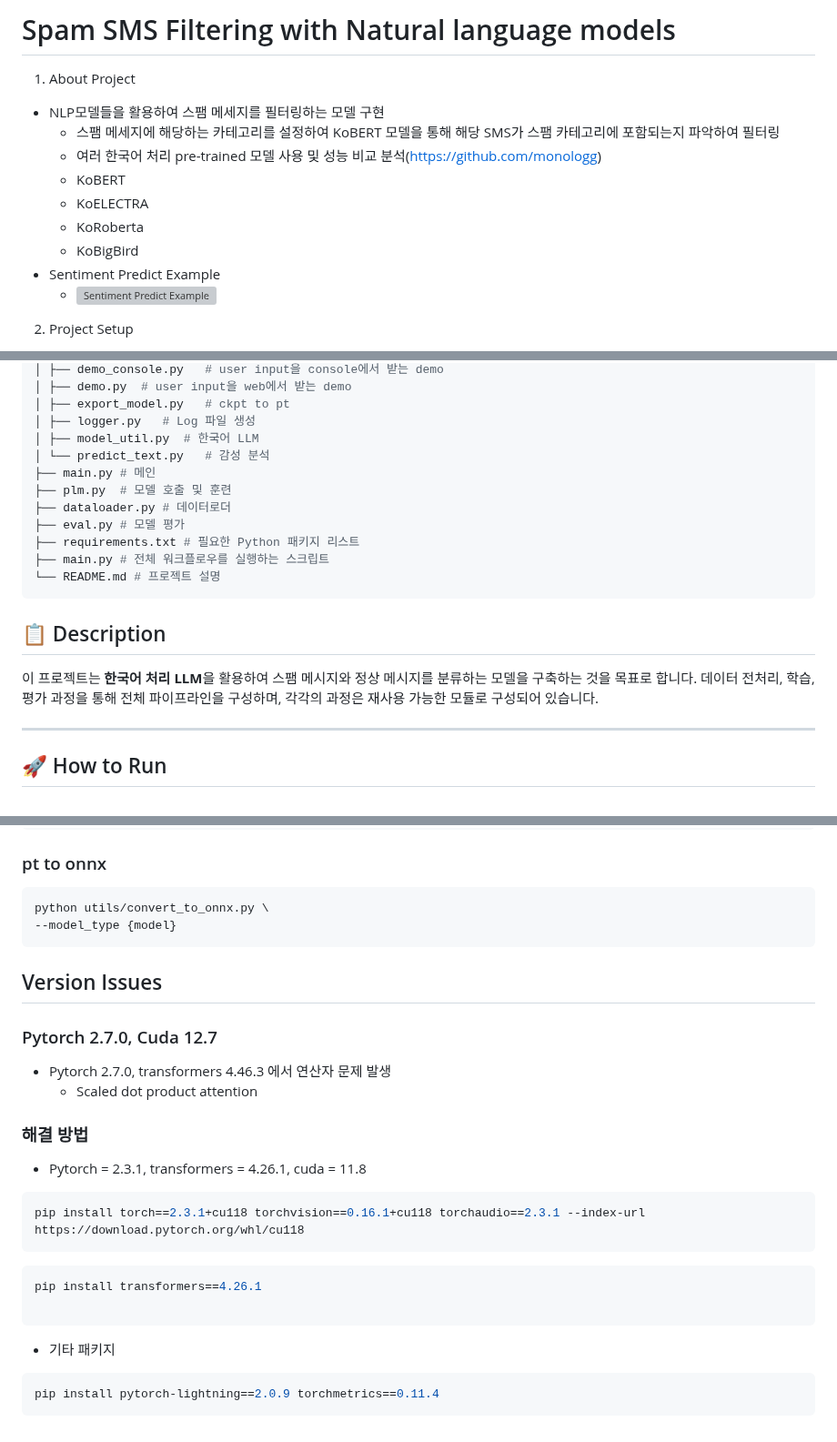
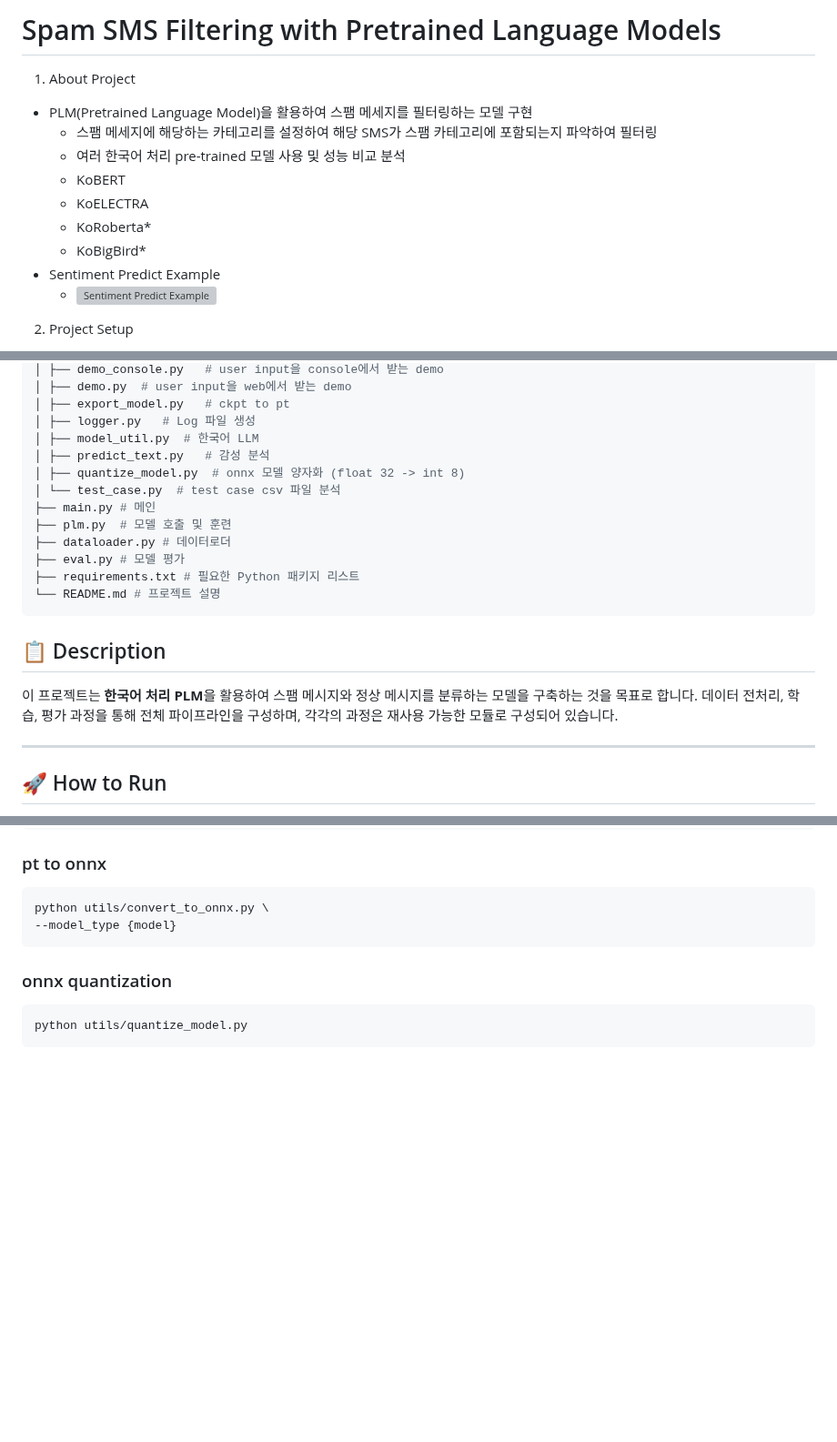
Before and after one commit to Maroco0109/SMS-Filtering, a Markdown page: README.md, 3 parts joined by grey strips. Shown at 91% size. Rendered like a GitHub page; blank space fills up the shorter version; grey boxes are pictures that could not be loaded.

Commit message:
docs: README edited

````diff
--- a/README.md
+++ b/README.md
@@ -1,14 +1,14 @@
-# Spam SMS Filtering with Natural language models
+# Spam SMS Filtering with Pretrained Language Models
 
 1. About Project
 
-- NLP모델들을 활용하여 스팸 메세지를 필터링하는 모델 구현
-  - 스팸 메세지에 해당하는 카테고리를 설정하여 KoBERT 모델을 통해 해당 SMS가 스팸 카테고리에 포함되는지 파악하여 필터링
-  - 여러 한국어 처리 pre-trained 모델 사용 및 성능 비교 분석(https://github.com/monologg)
+- PLM(Pretrained Language Model)을 활용하여 스팸 메세지를 필터링하는 모델 구현
+  - 스팸 메세지에 해당하는 카테고리를 설정하여 해당 SMS가 스팸 카테고리에 포함되는지 파악하여 필터링
+  - 여러 한국어 처리 pre-trained 모델 사용 및 성능 비교 분석
   - KoBERT
   - KoELECTRA
-  - KoRoberta
-  - KoBigBird
+  - KoRoberta*
+  - KoBigBird*
 - Sentiment Predict Example
   - ![Sentiment Predict Example](https://github.com/user-attachments/assets/094c3de1-eddc-4d16-b66e-29129824343b)
 
@@ -49,19 +49,20 @@ Spam SMS Filtering/
 │ ├── export_model.py   # ckpt to pt
 │ ├── logger.py   # Log 파일 생성
 │ ├── model_util.py  # 한국어 LLM
-│ └── predict_text.py   # 감성 분석
+│ ├── predict_text.py   # 감성 분석
+│ ├── quantize_model.py  # onnx 모델 양자화 (float 32 -> int 8)
+│ └── test_case.py  # test case csv 파일 분석
 ├── main.py # 메인
 ├── plm.py  # 모델 호출 및 훈련
 ├── dataloader.py # 데이터로더
 ├── eval.py # 모델 평가
 ├── requirements.txt # 필요한 Python 패키지 리스트
-├── main.py # 전체 워크플로우를 실행하는 스크립트
 └── README.md # 프로젝트 설명
 ```
 
 ## 📋 Description
 
-이 프로젝트는 **한국어 처리 LLM**을 활용하여 스팸 메시지와 정상 메시지를 분류하는 모델을 구축하는 것을 목표로 합니다. 데이터 전처리, 학습, 평가 과정을 통해 전체 파이프라인을 구성하며, 각각의 과정은 재사용 가능한 모듈로 구성되어 있습니다.
+이 프로젝트는 **한국어 처리 PLM**을 활용하여 스팸 메시지와 정상 메시지를 분류하는 모델을 구축하는 것을 목표로 합니다. 데이터 전처리, 학습, 평가 과정을 통해 전체 파이프라인을 구성하며, 각각의 과정은 재사용 가능한 모듈로 구성되어 있습니다.
 
 ---
 
@@ -172,28 +173,7 @@ python utils/convert_to_onnx.py \
 --model_type {model}
 ```
 
-## Version Issues
-
-### Pytorch 2.7.0, Cuda 12.7
-
-- Pytorch 2.7.0, transformers 4.46.3 에서 연산자 문제 발생
-  - Scaled dot product attention
-
-### 해결 방법
-
-- Pytorch = 2.3.1, transformers = 4.26.1, cuda = 11.8
-
+### onnx quantization
 ```bash
-pip install torch==2.3.1+cu118 torchvision==0.16.1+cu118 torchaudio==2.3.1 --index-url https://download.pytorch.org/whl/cu118
+python utils/quantize_model.py
 ```
-
-```bash
-pip install transformers==4.26.1
-
-```
-
-- 기타 패키지
-
-```bash
-pip install pytorch-lightning==2.0.9 torchmetrics==0.11.4
-```
````
